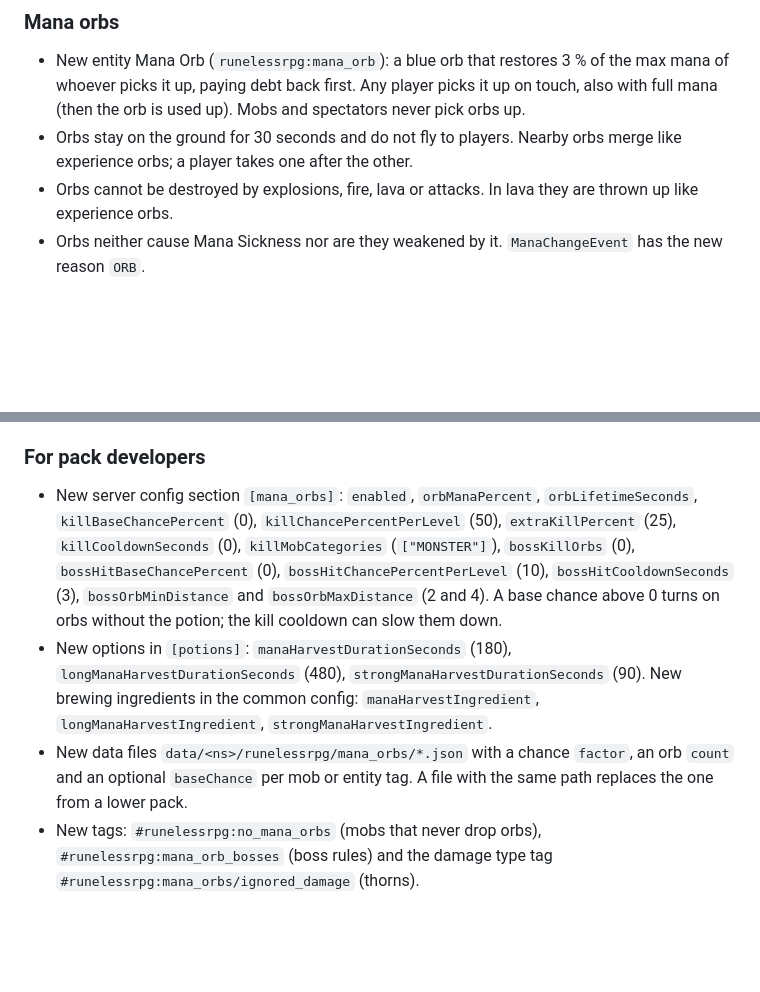
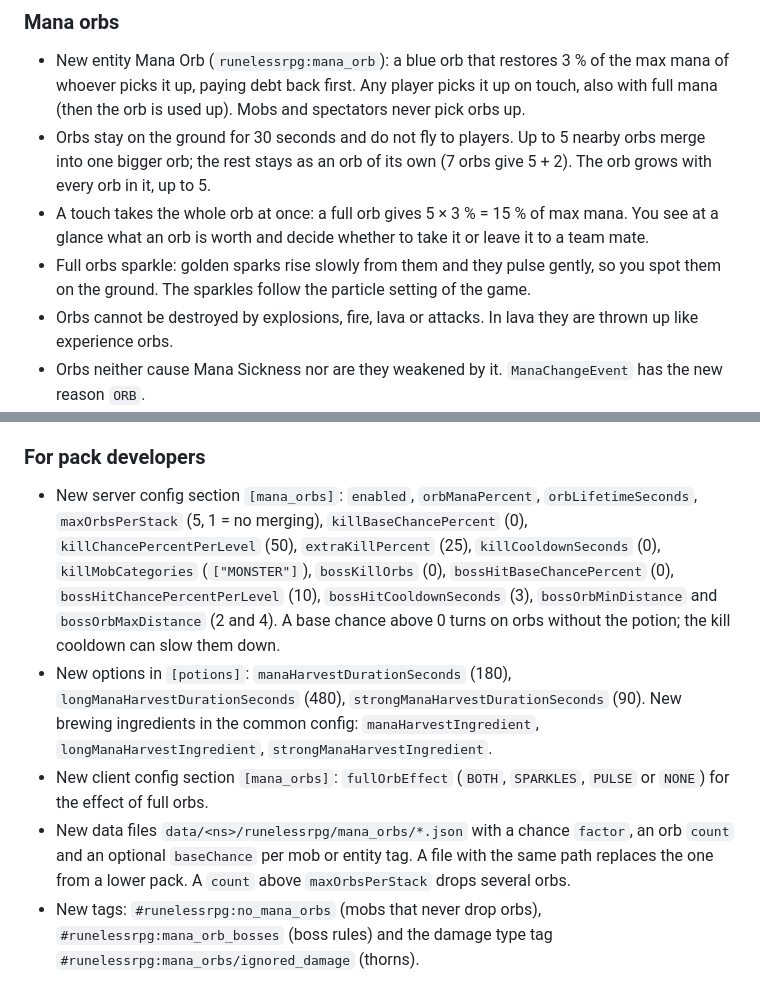
Before and after one commit to Drehverschluss/RunelessRPG, a Markdown page: CHANGELOG.md, 2 parts joined by grey strips. Rendered like a GitHub page; blank space fills up the shorter version.

```diff
--- a/CHANGELOG.md
+++ b/CHANGELOG.md
@@ -5,7 +5,9 @@
 ### Mana orbs
 
 - New entity Mana Orb (`runelessrpg:mana_orb`): a blue orb that restores 3 % of the max mana of whoever picks it up, paying debt back first. Any player picks it up on touch, also with full mana (then the orb is used up). Mobs and spectators never pick orbs up.
-- Orbs stay on the ground for 30 seconds and do not fly to players. Nearby orbs merge like experience orbs; a player takes one after the other.
+- Orbs stay on the ground for 30 seconds and do not fly to players. Up to 5 nearby orbs merge into one bigger orb; the rest stays as an orb of its own (7 orbs give 5 + 2). The orb grows with every orb in it, up to 5.
+- A touch takes the whole orb at once: a full orb gives 5 × 3 % = 15 % of max mana. You see at a glance what an orb is worth and decide whether to take it or leave it to a team mate.
+- Full orbs sparkle: golden sparks rise slowly from them and they pulse gently, so you spot them on the ground. The sparkles follow the particle setting of the game.
 - Orbs cannot be destroyed by explosions, fire, lava or attacks. In lava they are thrown up like experience orbs.
 - Orbs neither cause Mana Sickness nor are they weakened by it. `ManaChangeEvent` has the new reason `ORB`.
 - Without the new potion no orbs drop by default.
@@ -21,9 +23,10 @@
 
 ### For pack developers
 
-- New server config section `[mana_orbs]`: `enabled`, `orbManaPercent`, `orbLifetimeSeconds`, `killBaseChancePercent` (0), `killChancePercentPerLevel` (50), `extraKillPercent` (25), `killCooldownSeconds` (0), `killMobCategories` (`["MONSTER"]`), `bossKillOrbs` (0), `bossHitBaseChancePercent` (0), `bossHitChancePercentPerLevel` (10), `bossHitCooldownSeconds` (3), `bossOrbMinDistance` and `bossOrbMaxDistance` (2 and 4). A base chance above 0 turns on orbs without the potion; the kill cooldown can slow them down.
+- New server config section `[mana_orbs]`: `enabled`, `orbManaPercent`, `orbLifetimeSeconds`, `maxOrbsPerStack` (5, 1 = no merging), `killBaseChancePercent` (0), `killChancePercentPerLevel` (50), `extraKillPercent` (25), `killCooldownSeconds` (0), `killMobCategories` (`["MONSTER"]`), `bossKillOrbs` (0), `bossHitBaseChancePercent` (0), `bossHitChancePercentPerLevel` (10), `bossHitCooldownSeconds` (3), `bossOrbMinDistance` and `bossOrbMaxDistance` (2 and 4). A base chance above 0 turns on orbs without the potion; the kill cooldown can slow them down.
 - New options in `[potions]`: `manaHarvestDurationSeconds` (180), `longManaHarvestDurationSeconds` (480), `strongManaHarvestDurationSeconds` (90). New brewing ingredients in the common config: `manaHarvestIngredient`, `longManaHarvestIngredient`, `strongManaHarvestIngredient`.
-- New data files `data/<ns>/runelessrpg/mana_orbs/*.json` with a chance `factor`, an orb `count` and an optional `baseChance` per mob or entity tag. A file with the same path replaces the one from a lower pack.
+- New client config section `[mana_orbs]`: `fullOrbEffect` (`BOTH`, `SPARKLES`, `PULSE` or `NONE`) for the effect of full orbs.
+- New data files `data/<ns>/runelessrpg/mana_orbs/*.json` with a chance `factor`, an orb `count` and an optional `baseChance` per mob or entity tag. A file with the same path replaces the one from a lower pack. A `count` above `maxOrbsPerStack` drops several orbs.
 - New tags: `#runelessrpg:no_mana_orbs` (mobs that never drop orbs), `#runelessrpg:mana_orb_bosses` (boss rules) and the damage type tag `#runelessrpg:mana_orbs/ignored_damage` (thorns).
 
 ### Other
```
Also changed, not shown: README.md (+8 -6 lines), docs/images/mana-orbs.png, 11 other files.
